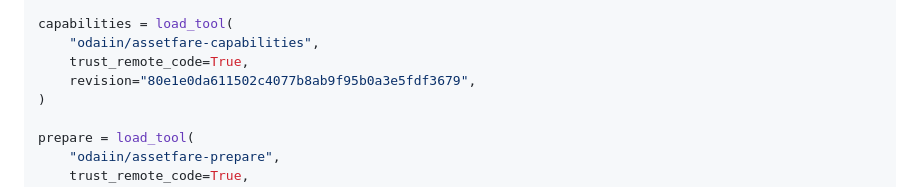
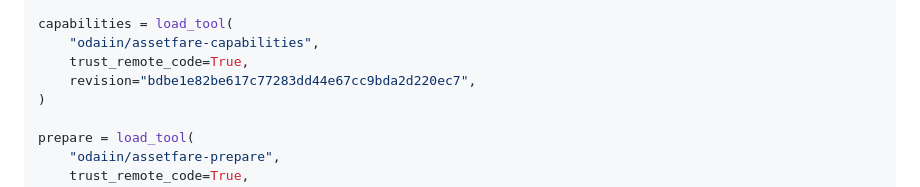
Before and after one commit to assetfare/smolagents-assetfare, a Markdown page: README.md, the part around the change. GitHub-like rendering.

Commit message:
Pin final exact availability-set revision

```diff
--- a/README.md
+++ b/README.md
@@ -184,7 +184,7 @@ quote = load_tool(
 capabilities = load_tool(
     "odaiin/assetfare-capabilities",
     trust_remote_code=True,
-    revision="80e1e0da611502c4077b8ab9f95b0a3e5fdf3679",
+    revision="bdbe1e82be617c77283dd44e67cc9bda2d220ec7",
 )
 
 prepare = load_tool(
```
